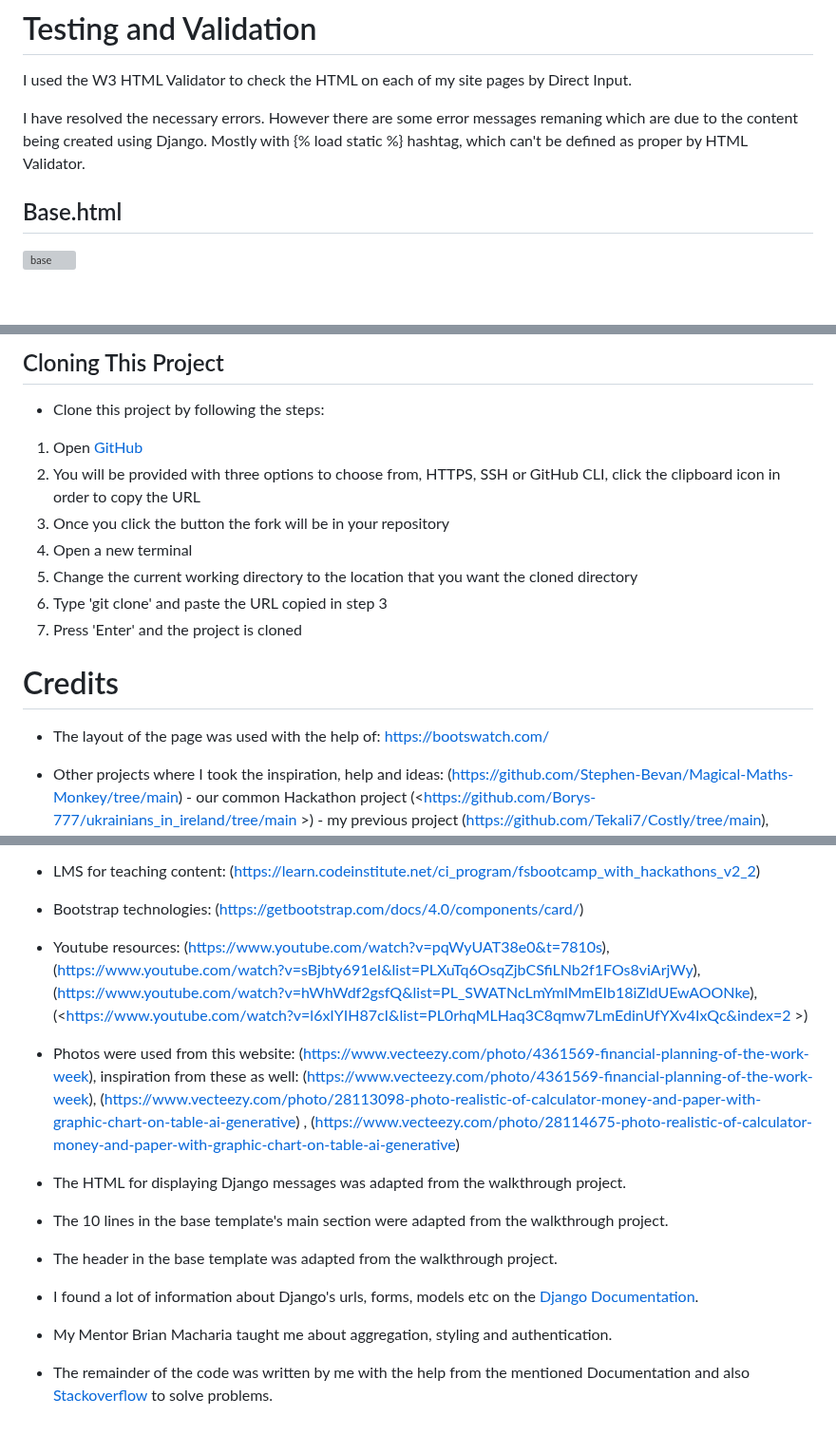
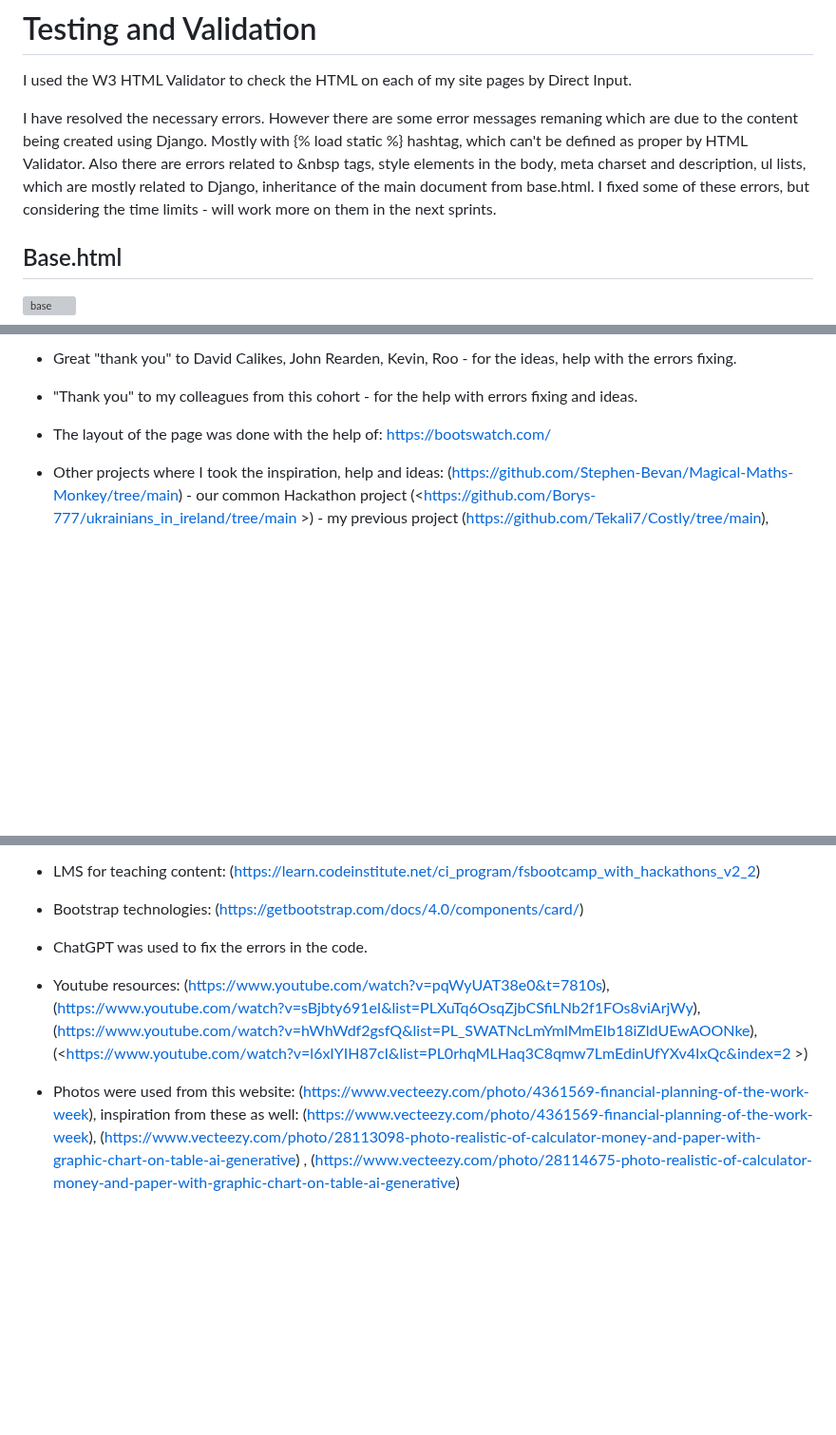
Before and after one commit to Borys-777/BudgetBuddy, a Markdown page: README.md, 3 parts joined by grey strips. Shown at 95% size. Rendered like a GitHub page; blank space fills up the shorter version; grey boxes are pictures that could not be loaded.

Commit message:
Updated readme - validation, credits, testing sections

```diff
--- a/README.md
+++ b/README.md
@@ -221,6 +221,7 @@ Register your account page:
 I used the W3 HTML Validator to check the HTML on each of my site pages by Direct Input.
 
 I have resolved the necessary errors. However there are some error messages remaning which are due to the content being created using Django. Mostly with {% load static %} hashtag, which can't be defined as proper by HTML Validator.
+Also there are errors related to &nbsp tags, style elements in the body, meta charset and description, ul lists, which are mostly related to Django, inheritance of the main document from base.html. I fixed some of these errors, but considering the time limits - will work more on them in the next sprints.
 
  ## Base.html
 ![base](static/images/readme-images/basevalidate.jpg)
@@ -440,18 +452,6 @@ I will work on fixing in the next sprints.
-## Cloning This Project
-
-* Clone this project by following the steps:
-
-1. Open [GitHub](https://github.com/Tekali7/Costly)
-2. You will be provided with three options to choose from, HTTPS, SSH or GitHub CLI, click the clipboard icon in order to copy the URL
-3. Once you click the button the fork will be in your repository
-4. Open a new terminal
-5. Change the current working directory to the location that you want the cloned directory
-6. Type 'git clone' and paste the URL copied in step 3
-7. Press 'Enter' and the project is cloned
-
-# Credits
-
-- The layout of the page was used with the help of: https://bootswatch.com/
+- Great "thank you" to David Calikes, John Rearden, Kevin, Roo - for the ideas, help with the errors fixing.
+- "Thank you" to my colleagues from this cohort - for the help with errors fixing and ideas.
+- The layout of the page was done with the help of: https://bootswatch.com/
 - Other projects where I took the inspiration, help and ideas:
 (<https://github.com/Stephen-Bevan/Magical-Maths-Monkey/tree/main>)  - our common Hackathon project
 (<https://github.com/Borys-777/ukrainians_in_ireland/tree/main >) - my previous project
@@ -464,18 +464,9 @@ I will work on fixing in the next sprints.
  - LMS for teaching content: (<https://learn.codeinstitute.net/ci_program/fsbootcamp_with_hackathons_v2_2>)
 
 - Bootstrap technologies: (<https://getbootstrap.com/docs/4.0/components/card/>)
+- ChatGPT was used to fix the errors in the code.
 
 - Youtube resources: (<https://www.youtube.com/watch?v=pqWyUAT38e0&t=7810s>), (<https://www.youtube.com/watch?v=sBjbty691eI&list=PLXuTq6OsqZjbCSfiLNb2f1FOs8viArjWy>), (<https://www.youtube.com/watch?v=hWhWdf2gsfQ&list=PL_SWATNcLmYmlMmEIb18iZldUEwAOONke>), (<https://www.youtube.com/watch?v=l6xIYIH87cI&list=PL0rhqMLHaq3C8qmw7LmEdinUfYXv4IxQc&index=2 >)
 
 
 - Photos were used from this website: (<https://www.vecteezy.com/photo/4361569-financial-planning-of-the-work-week>), inspiration from these as well: (<https://www.vecteezy.com/photo/4361569-financial-planning-of-the-work-week>),  (<https://www.vecteezy.com/photo/28113098-photo-realistic-of-calculator-money-and-paper-with-graphic-chart-on-table-ai-generative>) , (<https://www.vecteezy.com/photo/28114675-photo-realistic-of-calculator-money-and-paper-with-graphic-chart-on-table-ai-generative>)
-
-
-- The HTML for displaying Django messages was adapted from the walkthrough project.
-- The 10 lines in the base template's main section were adapted from the walkthrough project.
-- The header in the base template was adapted from the walkthrough project.
-
-- I found a lot of information about Django's urls, forms, models etc on the [Django Documentation](<https://docs.djangoproject.com/en/5.0/>).
-- My Mentor Brian Macharia taught me about aggregation, styling and authentication.
-
-- The remainder of the code was written by me with the help from the mentioned Documentation and also [Stackoverflow](<https://stackoverflow.com/>) to solve problems.
```
Also changed, not shown: other parts of README.md (+62 -51 lines).
